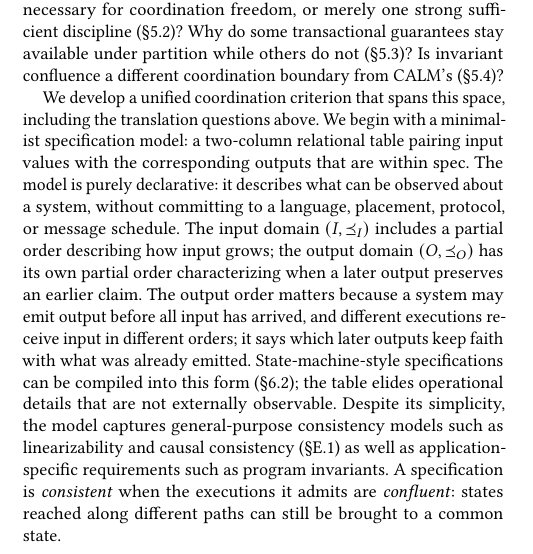
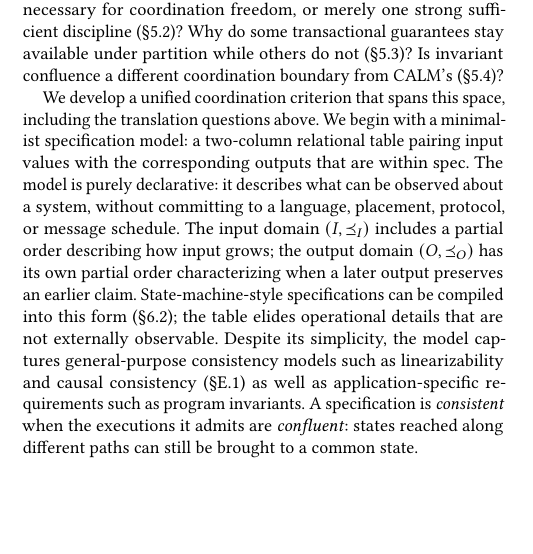
Before and after one commit to jhellerstein/coord-criterion, a LaTeX document (main.tex, which reads sections/intro-new.tex): part of one column of page 1 of 29, cut so that both start at the same text, the shorter picture padded with empty space. Compiled offline with pdfLaTeX.

Commit message:
intro-new: drop the early-emission sentence

```diff
--- a/sections/intro-new.tex
+++ b/sections/intro-new.tex
@@ -46,9 +46,6 @@ describes what can be observed about a system, without committing to a
 language, placement, protocol, or message schedule.  The input domain $(I,\InputOrd)$ includes a partial order
 describing how input grows; the output domain $(O,\OutputOrd)$ has its own
 partial order characterizing when a later output preserves an earlier claim.
-The output order matters because a system may emit output before all input has
-arrived, and different executions receive input in different orders; it says
-which later outputs keep faith with what was already emitted.
 State-machine-style specifications can be compiled into this form
 (\S\ref{sec:design-boundary}); the table elides operational details that are not
 externally observable.  Despite its simplicity, the model captures
```
